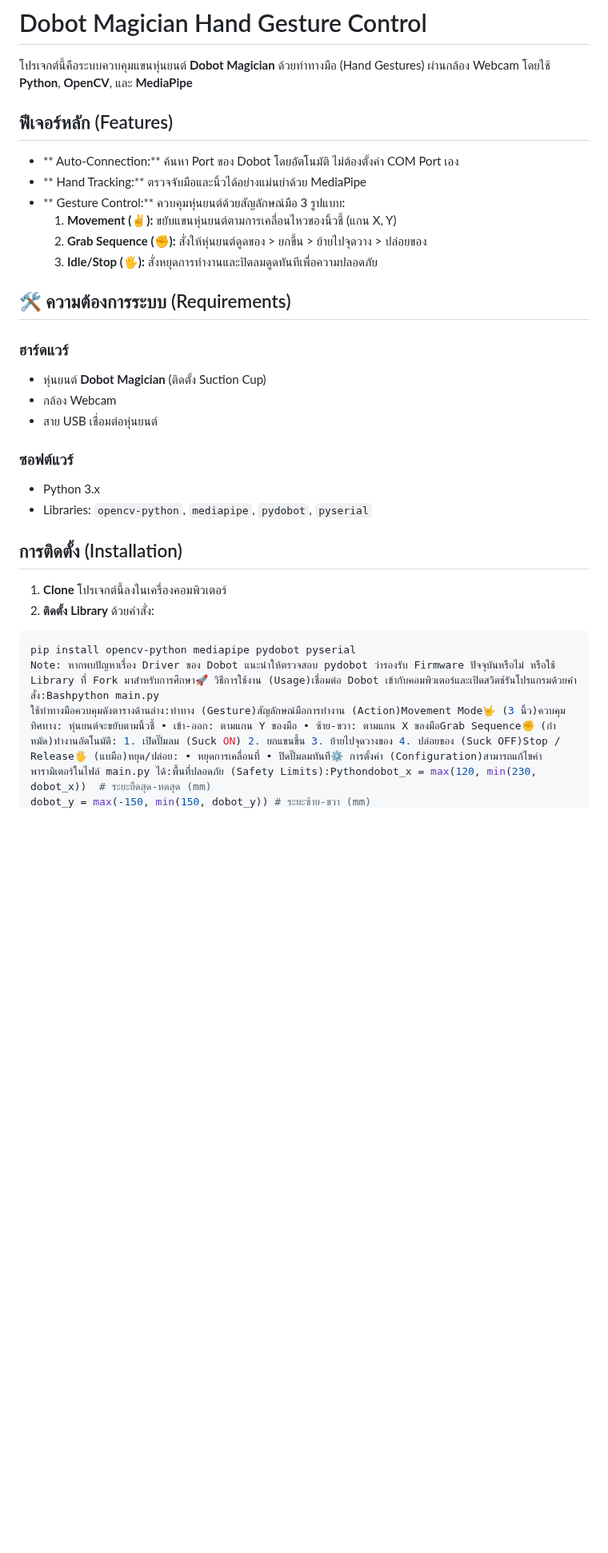
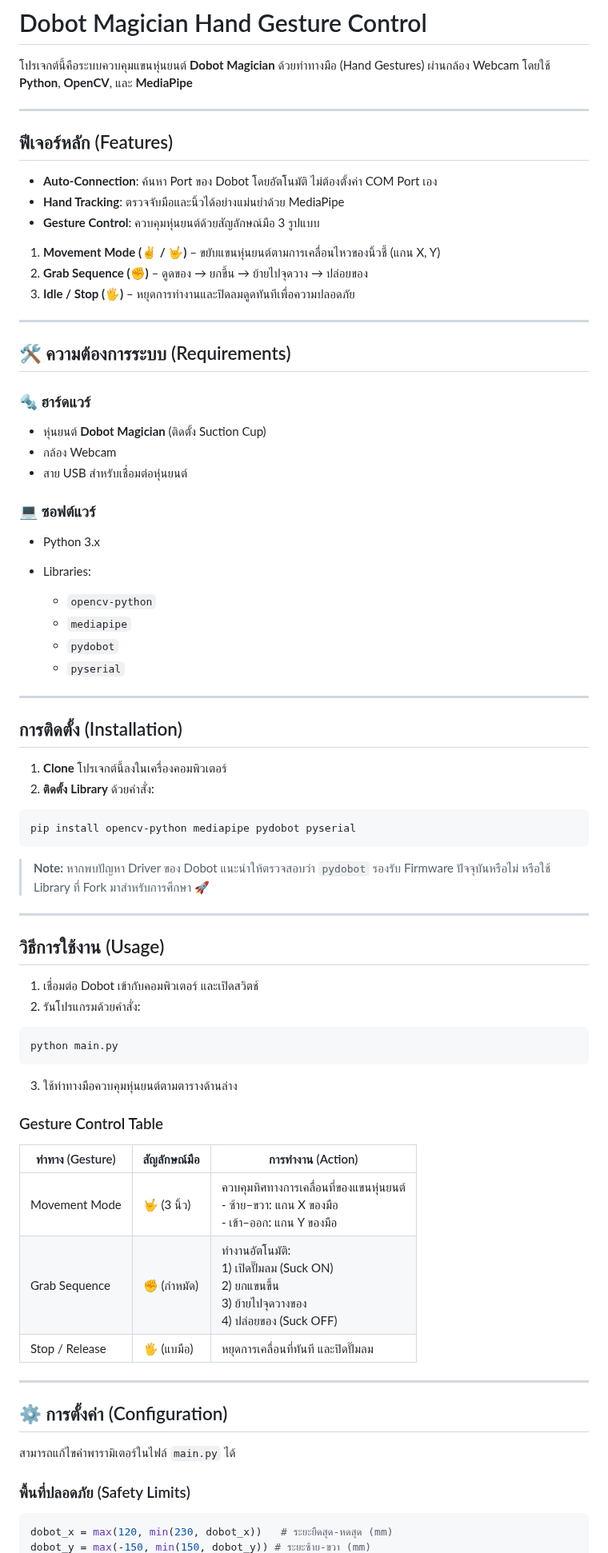
Before and after one commit to 68910104-dotcom/Dobot_for_institution, a Markdown page: dobot_gesture_control_system/README.md, the part around one of its changes. Shown at 80% size. GitHub-like rendering; blank space fills up the shorter version.

Commit message:
Revise README for improved clarity and organization
Updated README.md to enhance clarity and structure of features, requirements, installation instructions, usage, configuration, and safety precautions.

````diff
--- a/dobot_gesture_control_system/README.md
+++ b/dobot_gesture_control_system/README.md
@@ -2,25 +2,39 @@
 
 โปรเจกต์นี้คือระบบควบคุมแขนหุ่นยนต์ **Dobot Magician** ด้วยท่าทางมือ (Hand Gestures) ผ่านกล้อง Webcam โดยใช้ **Python**, **OpenCV**, และ **MediaPipe**
 
+---
+
 ##  ฟีเจอร์หลัก (Features)
 
-- ** Auto-Connection:** ค้นหา Port ของ Dobot โดยอัตโนมัติ ไม่ต้องตั้งค่า COM Port เอง
-- ** Hand Tracking:** ตรวจจับมือและนิ้วได้อย่างแม่นยำด้วย MediaPipe
-- ** Gesture Control:** ควบคุมหุ่นยนต์ด้วยสัญลักษณ์มือ 3 รูปแบบ:
-  1. **Movement (✌️):** ขยับแขนหุ่นยนต์ตามการเคลื่อนไหวของนิ้วชี้ (แกน X, Y)
-  2. **Grab Sequence (✊):** สั่งให้หุ่นยนต์ดูดของ > ยกขึ้น > ย้ายไปจุดวาง > ปล่อยของ
-  3. **Idle/Stop (🖐️):** สั่งหยุดการทำงานและปิดลมดูดทันทีเพื่อความปลอดภัย
+*  **Auto-Connection**: ค้นหา Port ของ Dobot โดยอัตโนมัติ ไม่ต้องตั้งค่า COM Port เอง
+*  **Hand Tracking**: ตรวจจับมือและนิ้วได้อย่างแม่นยำด้วย MediaPipe
+*  **Gesture Control**: ควบคุมหุ่นยนต์ด้วยสัญลักษณ์มือ 3 รูปแบบ
+
+  1. **Movement Mode (✌️ / 🤟)** – ขยับแขนหุ่นยนต์ตามการเคลื่อนไหวของนิ้วชี้ (แกน X, Y)
+  2. **Grab Sequence (✊)** – ดูดของ → ยกขึ้น → ย้ายไปจุดวาง → ปล่อยของ
+  3. **Idle / Stop (🖐️)** – หยุดการทำงานและปิดลมดูดทันทีเพื่อความปลอดภัย
+
+---
 
 ## 🛠️ ความต้องการระบบ (Requirements)
 
-### ฮาร์ดแวร์
-- หุ่นยนต์ **Dobot Magician** (ติดตั้ง Suction Cup)
-- กล้อง Webcam
-- สาย USB เชื่อมต่อหุ่นยนต์
+### 🔩 ฮาร์ดแวร์
 
-### ซอฟต์แวร์
-- Python 3.x
-- Libraries: `opencv-python`, `mediapipe`, `pydobot`, `pyserial`
+* หุ่นยนต์ **Dobot Magician** (ติดตั้ง Suction Cup)
+* กล้อง Webcam
+* สาย USB สำหรับเชื่อมต่อหุ่นยนต์
+
+### 💻 ซอฟต์แวร์
+
+* Python 3.x
+* Libraries:
+
+  * `opencv-python`
+  * `mediapipe`
+  * `pydobot`
+  * `pyserial`
+
+---
 
 ##  การติดตั้ง (Installation)
 
@@ -29,6 +43,39 @@
 
 ```bash
 pip install opencv-python mediapipe pydobot pyserial
-Note: หากพบปัญหาเรื่อง Driver ของ Dobot แนะนำให้ตรวจสอบ pydobot ว่ารองรับ Firmware ปัจจุบันหรือไม่ หรือใช้ Library ที่ Fork มาสำหรับการศึกษา🚀 วิธีการใช้งาน (Usage)เชื่อมต่อ Dobot เข้ากับคอมพิวเตอร์และเปิดสวิตช์รันโปรแกรมด้วยคำสั่ง:Bashpython main.py
-ใช้ท่าทางมือควบคุมดังตารางด้านล่าง:ท่าทาง (Gesture)สัญลักษณ์มือการทำงาน (Action)Movement Mode🤟 (3 นิ้ว)ควบคุมทิศทาง: หุ่นยนต์จะขยับตามนิ้วชี้ • เข้า-ออก: ตามแกน Y ของมือ • ซ้าย-ขวา: ตามแกน X ของมือGrab Sequence✊ (กำหมัด)ทำงานอัตโนมัติ: 1. เปิดปั๊มลม (Suck ON) 2. ยกแขนขึ้น 3. ย้ายไปจุดวางของ 4. ปล่อยของ (Suck OFF)Stop / Release🖐️ (แบมือ)หยุด/ปล่อย: • หยุดการเคลื่อนที่ • ปิดปั๊มลมทันที⚙️ การตั้งค่า (Configuration)สามารถแก้ไขค่าพารามิเตอร์ในไฟล์ main.py ได้:พื้นที่ปลอดภัย (Safety Limits):Pythondobot_x = max(120, min(230, dobot_x))  # ระยะยืดสุด-หดสุด (mm)
+```
+
+> **Note:** หากพบปัญหา Driver ของ Dobot แนะนำให้ตรวจสอบว่า `pydobot` รองรับ Firmware ปัจจุบันหรือไม่ หรือใช้ Library ที่ Fork มาสำหรับการศึกษา 🚀
+
+---
+
+##  วิธีการใช้งาน (Usage)
+
+1. เชื่อมต่อ Dobot เข้ากับคอมพิวเตอร์ และเปิดสวิตช์
+2. รันโปรแกรมด้วยคำสั่ง:
+
+```bash
+python main.py
+```
+
+3. ใช้ท่าทางมือควบคุมหุ่นยนต์ตามตารางด้านล่าง
+
+###  Gesture Control Table
+
+| ท่าทาง (Gesture) | สัญลักษณ์มือ | การทำงาน (Action)                                                                                          |
+| ---------------- | ------------ | ---------------------------------------------------------------------------------------------------------- |
+| Movement Mode    | 🤟 (3 นิ้ว)  | ควบคุมทิศทางการเคลื่อนที่ของแขนหุ่นยนต์<br>- ซ้าย–ขวา: แกน X ของมือ<br>- เข้า–ออก: แกน Y ของมือ            |
+| Grab Sequence    | ✊ (กำหมัด)   | ทำงานอัตโนมัติ:<br>1) เปิดปั๊มลม (Suck ON)<br>2) ยกแขนขึ้น<br>3) ย้ายไปจุดวางของ<br>4) ปล่อยของ (Suck OFF) |
+| Stop / Release   | 🖐️ (แบมือ)  | หยุดการเคลื่อนที่ทันที และปิดปั๊มลม                                                                        |
+
+---
+
+## ⚙️ การตั้งค่า (Configuration)
+
+สามารถแก้ไขค่าพารามิเตอร์ในไฟล์ `main.py` ได้
+
+###  พื้นที่ปลอดภัย (Safety Limits)
+
+```python
+dobot_x = max(120, min(230, dobot_x))   # ระยะยืดสุด-หดสุด (mm)
 dobot_y = max(-150, min(150, dobot_y)) # ระยะซ้าย-ขวา (mm)
````
Also changed, not shown: other parts of dobot_gesture_control_system/README.md (+19 -2 lines).
